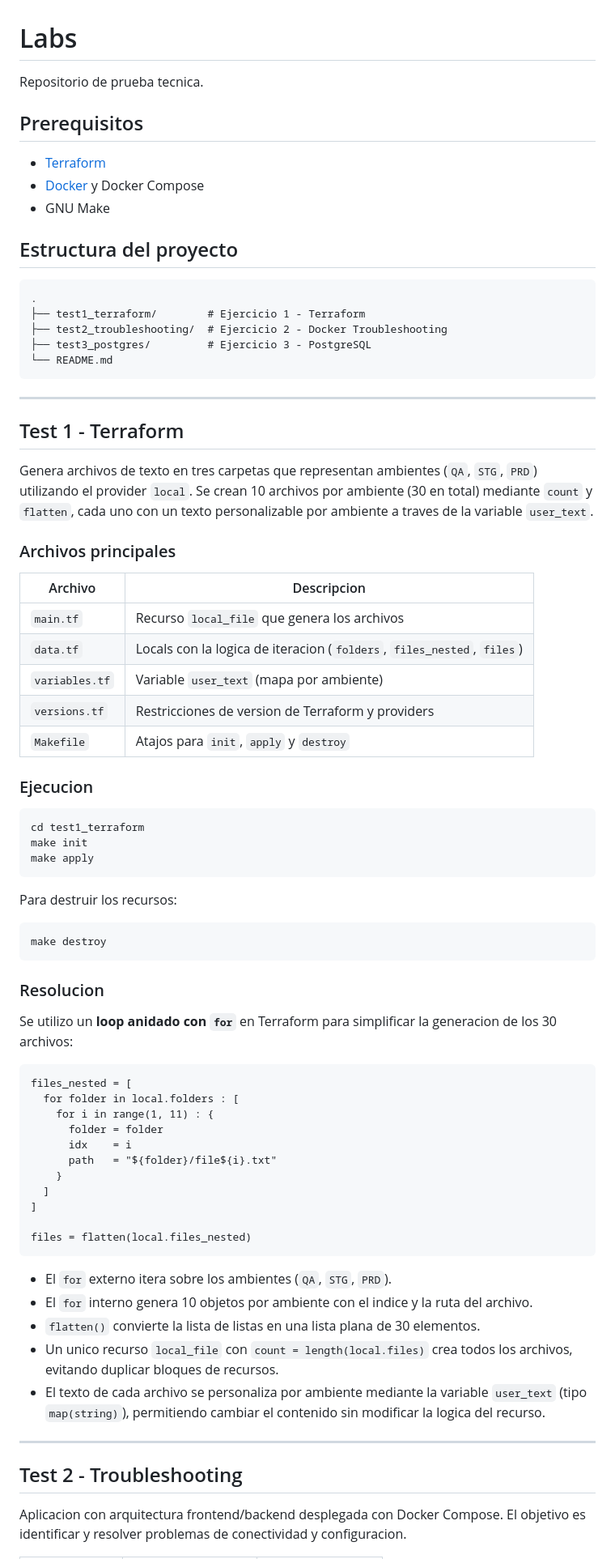
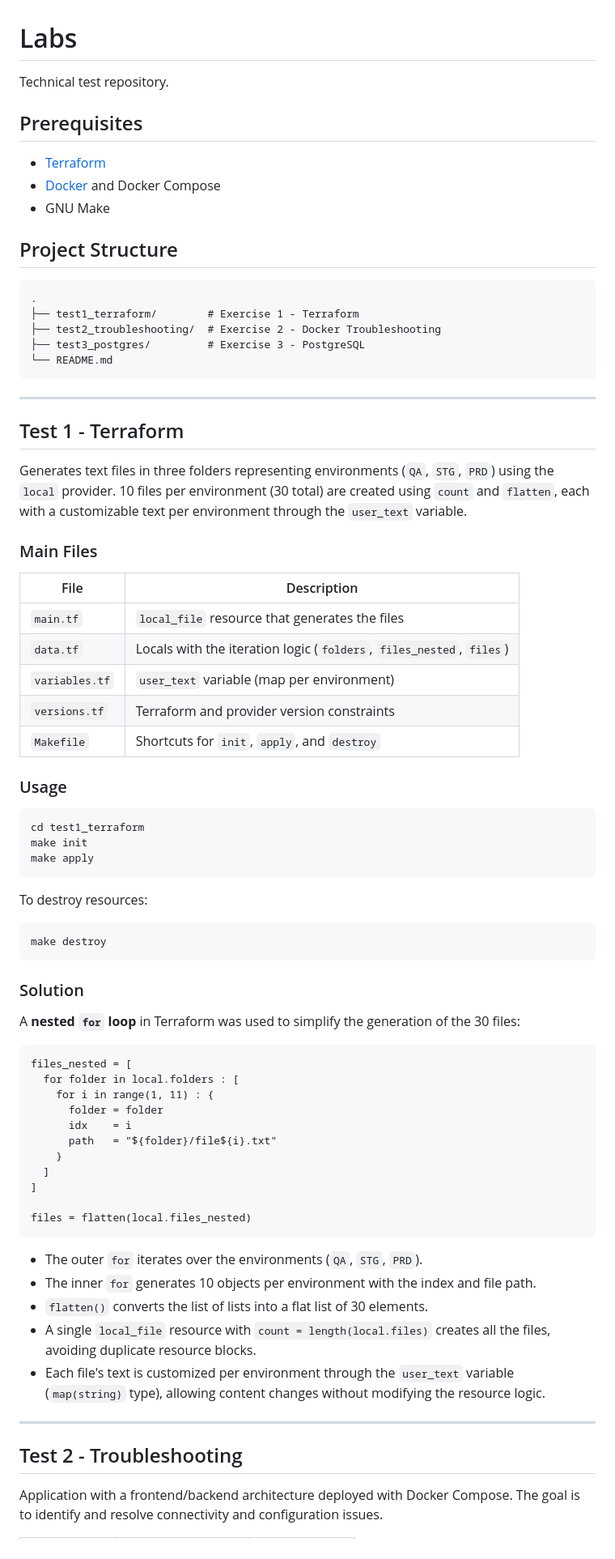
Before and after one commit to punkerside/iechegaray-labs, a Markdown page: README.md, the part around one of its changes. Shown at 81% size. Rendered like a GitHub page.

````diff
--- a/README.md
+++ b/README.md
@@ -1,20 +1,20 @@
 # Labs
 
-Repositorio de prueba tecnica.
+Technical test repository.
 
-## Prerequisitos
+## Prerequisites
 
 - [Terraform](https://developer.hashicorp.com/terraform/downloads)
-- [Docker](https://docs.docker.com/get-docker/) y Docker Compose
+- [Docker](https://docs.docker.com/get-docker/) and Docker Compose
 - GNU Make
 
-## Estructura del proyecto
+## Project Structure
 
 ```
 .
-├── test1_terraform/        # Ejercicio 1 - Terraform
-├── test2_troubleshooting/  # Ejercicio 2 - Docker Troubleshooting
-├── test3_postgres/         # Ejercicio 3 - PostgreSQL
+├── test1_terraform/        # Exercise 1 - Terraform
+├── test2_troubleshooting/  # Exercise 2 - Docker Troubleshooting
+├── test3_postgres/         # Exercise 3 - PostgreSQL
 └── README.md
 ```
 
@@ -22,19 +22,19 @@ Repositorio de prueba tecnica.
 
 ## Test 1 - Terraform
 
-Genera archivos de texto en tres carpetas que representan ambientes (`QA`, `STG`, `PRD`) utilizando el provider `local`. Se crean 10 archivos por ambiente (30 en total) mediante `count` y `flatten`, cada uno con un texto personalizable por ambiente a traves de la variable `user_text`.
+Generates text files in three folders representing environments (`QA`, `STG`, `PRD`) using the `local` provider. 10 files per environment (30 total) are created using `count` and `flatten`, each with a customizable text per environment through the `user_text` variable.
 
-### Archivos principales
+### Main Files
 
-| Archivo | Descripcion |
+| File | Description |
 |---|---|
-| `main.tf` | Recurso `local_file` que genera los archivos |
-| `data.tf` | Locals con la logica de iteracion (`folders`, `files_nested`, `files`) |
-| `variables.tf` | Variable `user_text` (mapa por ambiente) |
-| `versions.tf` | Restricciones de version de Terraform y providers |
-| `Makefile` | Atajos para `init`, `apply` y `destroy` |
+| `main.tf` | `local_file` resource that generates the files |
+| `data.tf` | Locals with the iteration logic (`folders`, `files_nested`, `files`) |
+| `variables.tf` | `user_text` variable (map per environment) |
+| `versions.tf` | Terraform and provider version constraints |
+| `Makefile` | Shortcuts for `init`, `apply`, and `destroy` |
 
-### Ejecucion
+### Usage
 
 ```bash
 cd test1_terraform
@@ -42,15 +42,15 @@ make init
 make apply
 ```
 
-Para destruir los recursos:
+To destroy resources:
 
 ```bash
 make destroy
 ```
 
-### Resolucion
+### Solution
 
-Se utilizo un **loop anidado con `for`** en Terraform para simplificar la generacion de los 30 archivos:
+A **nested `for` loop** in Terraform was used to simplify the generation of the 30 files:
 
 ```hcl
 files_nested = [
@@ -66,15 +66,15 @@ files_nested = [
 files = flatten(local.files_nested)
 ```
 
-- El `for` externo itera sobre los ambientes (`QA`, `STG`, `PRD`).
-- El `for` interno genera 10 objetos por ambiente con el indice y la ruta del archivo.
-- `flatten()` convierte la lista de listas en una lista plana de 30 elementos.
-- Un unico recurso `local_file` con `count = length(local.files)` crea todos los archivos, evitando duplicar bloques de recursos.
-- El texto de cada archivo se personaliza por ambiente mediante la variable `user_text` (tipo `map(string)`), permitiendo cambiar el contenido sin modificar la logica del recurso.
+- The outer `for` iterates over the environments (`QA`, `STG`, `PRD`).
+- The inner `for` generates 10 objects per environment with the index and file path.
+- `flatten()` converts the list of lists into a flat list of 30 elements.
+- A single `local_file` resource with `count = length(local.files)` creates all the files, avoiding duplicate resource blocks.
+- Each file's text is customized per environment through the `user_text` variable (`map(string)` type), allowing content changes without modifying the resource logic.
 
 ---
 
 ## Test 2 - Troubleshooting
 
-Aplicacion con arquitectura frontend/backend desplegada con Docker Compose. El objetivo es identificar y resolver problemas de conectividad y configuracion.
+Application with a frontend/backend architecture deployed with Docker Compose. The goal is to identify and resolve connectivity and configuration issues.
 
````
Also changed, not shown: other parts of README.md (+32 -33 lines).
